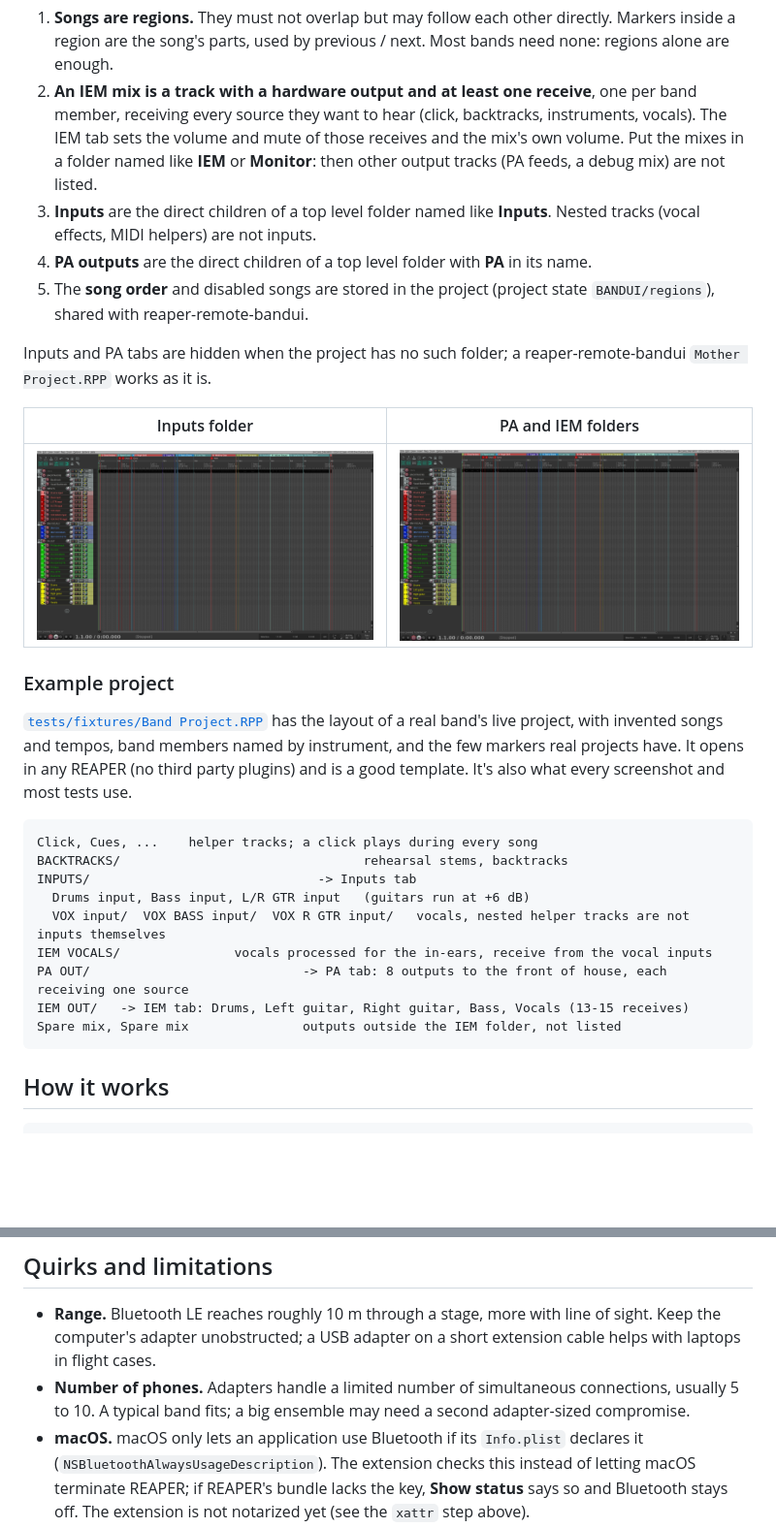
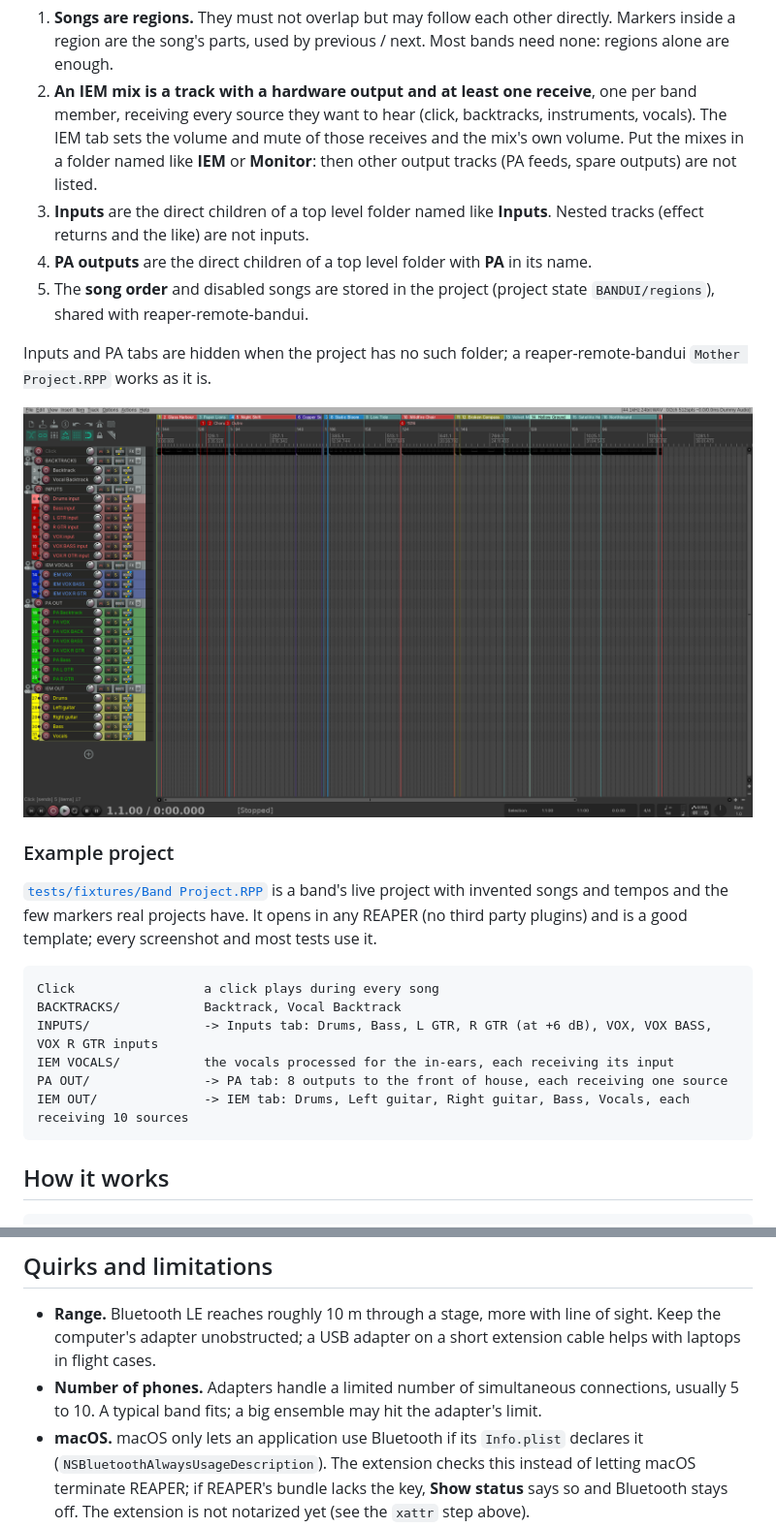
Before and after one commit to nikarh/reaper-bandcontrol, a Markdown page: README.md, 2 parts joined by grey strips. Shown at 97% size. Drawn GitHub-style; pictures changed too: docs/screenshots/reaper-outputs.png (deleted); blank space fills up the shorter version.

````diff
--- a/README.md
+++ b/README.md
@@ -138,9 +138,9 @@ the app shows:
 2. **An IEM mix is a track with a hardware output and at least one receive**, one per band member, receiving every
    source they want to hear (click, backtracks, instruments, vocals). The IEM tab sets the volume and mute of those
    receives and the mix's own volume. Put the mixes in a folder named like **IEM** or **Monitor**: then other output
-   tracks (PA feeds, a debug mix) are not listed.
-3. **Inputs** are the direct children of a top level folder named like **Inputs**. Nested tracks (vocal effects,
-   MIDI helpers) are not inputs.
+   tracks (PA feeds, spare outputs) are not listed.
+3. **Inputs** are the direct children of a top level folder named like **Inputs**. Nested tracks (effect returns
+   and the like) are not inputs.
 4. **PA outputs** are the direct children of a top level folder with **PA** in its name.
 5. The **song order** and disabled songs are stored in the project (project state `BANDUI/regions`), shared with
    reaper-remote-bandui.
@@ -148,26 +148,21 @@ the app shows:
 Inputs and PA tabs are hidden when the project has no such folder; a reaper-remote-bandui `Mother Project.RPP`
 works as it is.
 
-| Inputs folder | PA and IEM folders |
-| --- | --- |
-| ![REAPER: helper tracks and the inputs folder](docs/screenshots/reaper-inputs.png) | ![REAPER: PA and IEM folders](docs/screenshots/reaper-outputs.png) |
+![REAPER: the example project with its folders](docs/screenshots/reaper-project.png)
 
 ### Example project
 
-[`tests/fixtures/Band Project.RPP`](tests/fixtures/Band%20Project.RPP) has the layout of a real band's live project,
-with invented songs and tempos, band members named by instrument, and the few markers real projects have. It opens
-in any REAPER (no third party plugins) and is a good template. It's also what every screenshot and most tests use.
+[`tests/fixtures/Band Project.RPP`](tests/fixtures/Band%20Project.RPP) is a band's live project with invented songs
+and tempos and the few markers real projects have. It opens in any REAPER (no third party plugins) and is a good
+template; every screenshot and most tests use it.
 
 ```text
-Click, Cues, ...    helper tracks; a click plays during every song
-BACKTRACKS/                                rehearsal stems, backtracks
-INPUTS/                              -> Inputs tab
-  Drums input, Bass input, L/R GTR input   (guitars run at +6 dB)
-  VOX input/  VOX BASS input/  VOX R GTR input/   vocals, nested helper tracks are not inputs themselves
-IEM VOCALS/               vocals processed for the in-ears, receive from the vocal inputs
-PA OUT/                            -> PA tab: 8 outputs to the front of house, each receiving one source
-IEM OUT/   -> IEM tab: Drums, Left guitar, Right guitar, Bass, Vocals (13-15 receives)
-Spare mix, Spare mix               outputs outside the IEM folder, not listed
+Click                 a click plays during every song
+BACKTRACKS/           Backtrack, Vocal Backtrack
+INPUTS/               -> Inputs tab: Drums, Bass, L GTR, R GTR (at +6 dB), VOX, VOX BASS, VOX R GTR inputs
+IEM VOCALS/           the vocals processed for the in-ears, each receiving its input
+PA OUT/               -> PA tab: 8 outputs to the front of house, each receiving one source
+IEM OUT/              -> IEM tab: Drums, Left guitar, Right guitar, Bass, Vocals, each receiving 10 sources
 ```
 
 ## How it works
@@ -205,7 +200,7 @@ Spare mix, Spare mix               outputs outside the IEM folder, not listed
 - **Range.** Bluetooth LE reaches roughly 10 m through a stage, more with line of sight. Keep the computer's
   adapter unobstructed; a USB adapter on a short extension cable helps with laptops in flight cases.
 - **Number of phones.** Adapters handle a limited number of simultaneous connections, usually 5 to 10. A typical
-  band fits; a big ensemble may need a second adapter-sized compromise.
+  band fits; a big ensemble may hit the adapter's limit.
 - **macOS.** macOS only lets an application use Bluetooth if its `Info.plist` declares it
   (`NSBluetoothAlwaysUsageDescription`). The extension checks this instead of letting macOS terminate REAPER; if
   REAPER's bundle lacks the key, **Show status** says so and Bluetooth stays off. The extension is not notarized yet
````
Also changed, not shown: other parts of README.md (+1 -1 lines), docs/screenshots/reaper-project.png (renamed from docs/screenshots/reaper-inputs.png), 11 other files.
